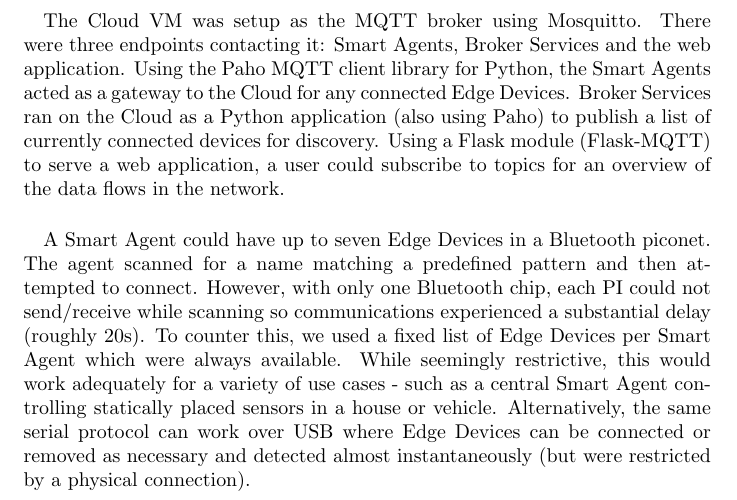
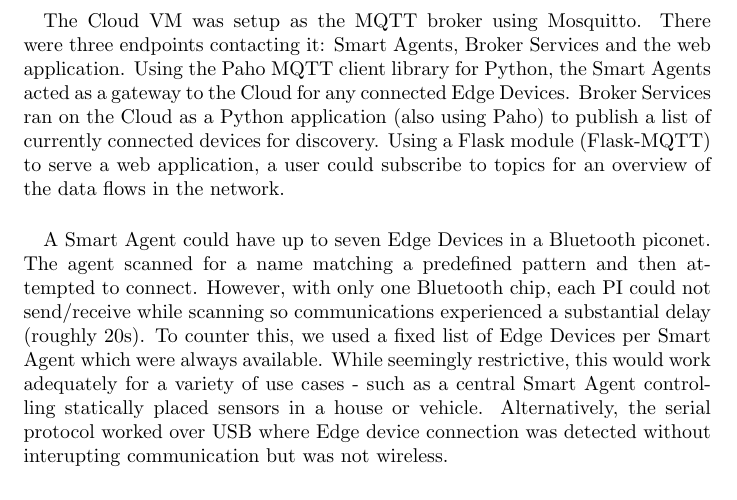
Before and after one commit to etattershall/internet-of-thingies, a LaTeX document (Development/Report/main.tex, which reads Development/Report/sections/implemenation.tex): part of page 2 of 4, cut so that both start at the same text. Compiled offline with pdfLaTeX.

Commit message:
Rewrite sentence on USB Edge Devices

```diff
--- a/Development/Report/sections/implemenation.tex
+++ b/Development/Report/sections/implemenation.tex
@@ -58,7 +58,7 @@ We used STFC's SCD Cloud for access to a virtual machine running Scientific Linu
 The Cloud VM was setup as the MQTT broker using Mosquitto. There were three endpoints contacting it: Smart Agents, Broker Services and the web application. Using the Paho MQTT client library for Python, the Smart Agents acted as a gateway to the Cloud for any connected Edge Devices. Broker Services ran on the Cloud as a Python application (also using Paho) to publish a list of currently connected devices for discovery. Using a Flask module (Flask-MQTT) to serve a web application, a user could subscribe to topics for an overview of the data flows in the network.
 
 \paragraph{}
-A Smart Agent could have up to seven Edge Devices in a Bluetooth piconet. The agent scanned for a name matching a predefined pattern and then attempted to connect. However, with only one Bluetooth chip, each PI could not send/receive while scanning so communications experienced a substantial delay (roughly 20s). To counter this, we used a fixed list of Edge Devices per Smart Agent which were always available. While seemingly restrictive, this would work adequately for a variety of use cases - such as a central Smart Agent controlling statically placed sensors in a house or vehicle. Alternatively, the same serial protocol can work over USB where Edge Devices can be connected or removed as necessary and detected almost instantaneously (but were restricted by a physical connection).
+A Smart Agent could have up to seven Edge Devices in a Bluetooth piconet. The agent scanned for a name matching a predefined pattern and then attempted to connect. However, with only one Bluetooth chip, each PI could not send/receive while scanning so communications experienced a substantial delay (roughly 20s). To counter this, we used a fixed list of Edge Devices per Smart Agent which were always available. While seemingly restrictive, this would work adequately for a variety of use cases - such as a central Smart Agent controlling statically placed sensors in a house or vehicle. Alternatively, the serial protocol worked over USB where Edge device connection was detected without interupting communication but was not wireless.
 
 % ✔ Each edge device is identified by a unique ID which is a random number
 % ✔ Communication between Smart Agent and Edge via Bluetooth.
```
